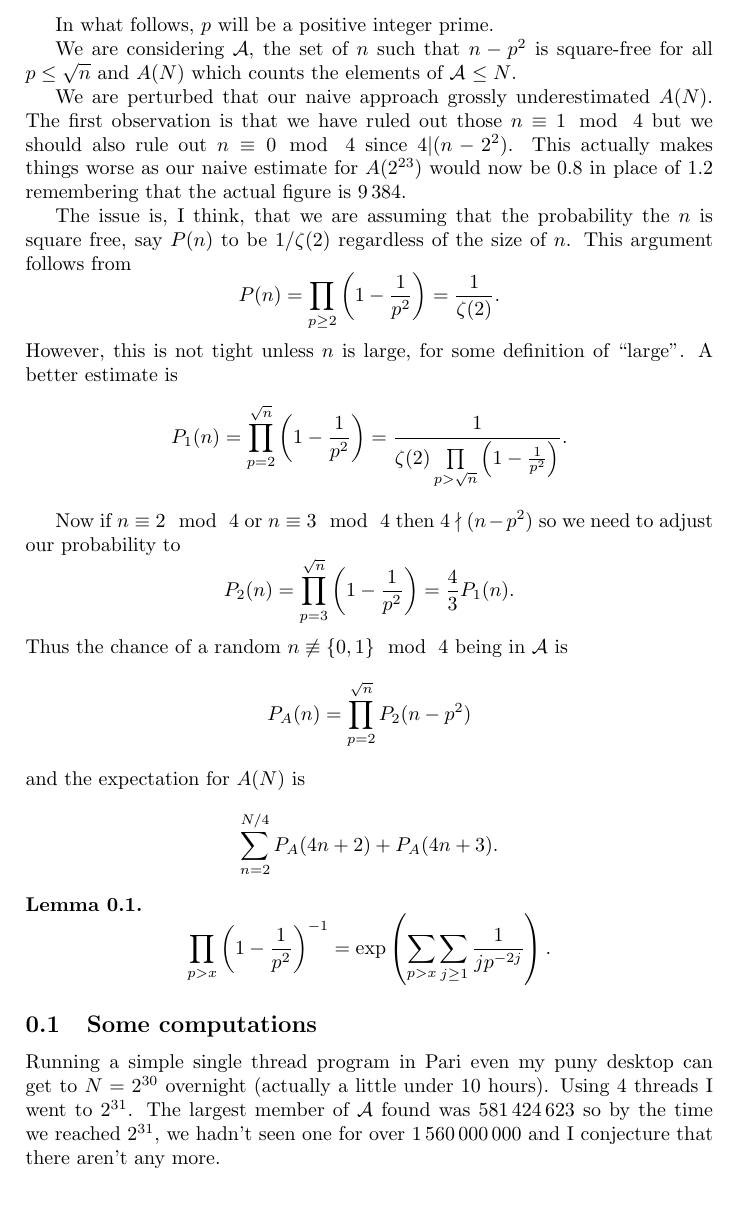
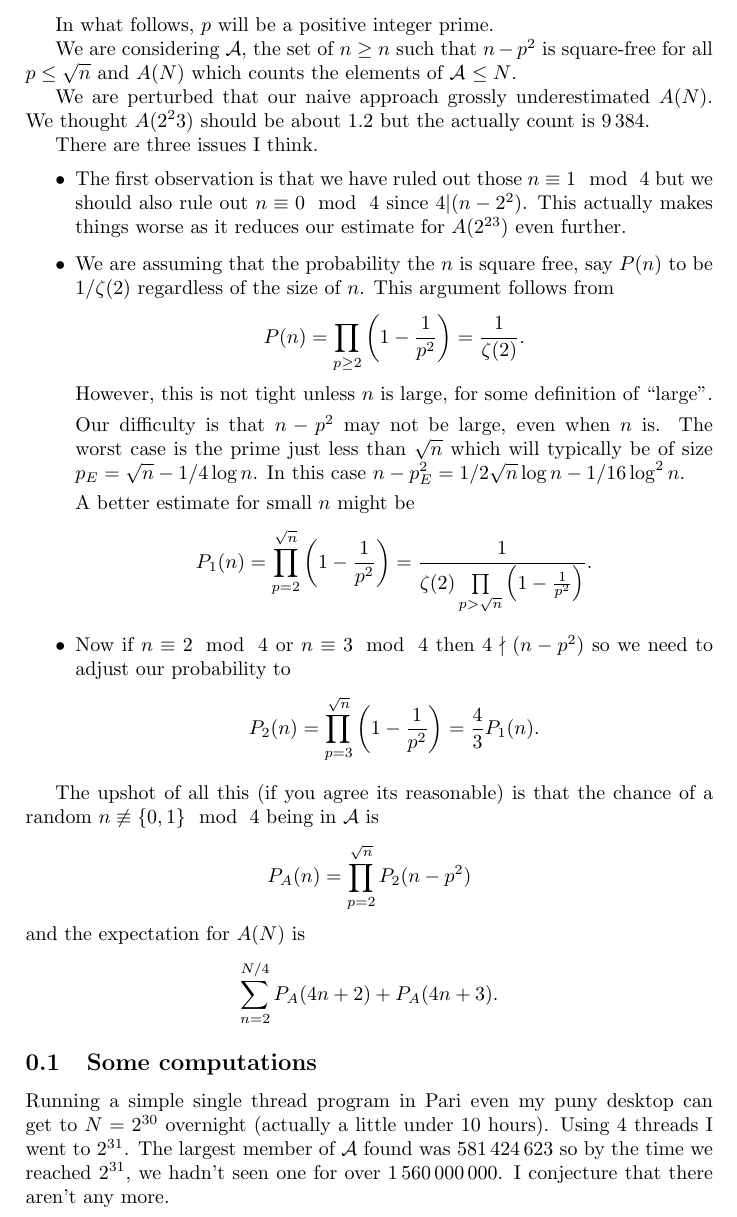
Before and after one commit to djplatt/code, a LaTeX document (ethan/n_minus_prime_square/discussion.tex): part of page 1 of 2, cut so that both start at the same text. Compiled offline with pdfLaTeX.

Commit message:
Updated tex file.

```diff
--- a/ethan/n_minus_prime_square/discussion.tex
+++ b/ethan/n_minus_prime_square/discussion.tex
@@ -10,24 +10,36 @@
 
 In what follows, $p$ will be a positive integer prime.
 
-We are considering $\mathcal{A}$, the set of $n$ such that $n-p^2$ is square-free for all $p\leq\sqrt{n}$ and $A(N)$ which counts the elements of $\mathcal{A}$ $\leq N$.
+We are considering $\mathcal{A}$, the set of $n\geq n$ such that $n-p^2$ is square-free for all $p\leq\sqrt{n}$ and $A(N)$ which counts the elements of $\mathcal{A}$ $\leq N$.
 
-We are perturbed that our naive approach grossly underestimated $A(N)$. The first observation is that we have ruled out those $n\equiv 1\mod\;4$ but we should also rule out $n\equiv 0\mod\;4$ since $4|(n-2^2)$. This actually makes things worse as our naive estimate for $A(2^{23})$ would now be $0.8$ in place of $1.2$ remembering that the actual figure is $9\,384$.
+We are perturbed that our naive approach grossly underestimated $A(N)$. We thought $A(2^23)$ should be about $1.2$ but the actually count is $9\,384$.
 
-The issue is, I think, that we are assuming that the probability the $n$ is square free, say $P(n)$ to be $1/\zeta(2)$ regardless of the size of $n$. This argument follows from
+There are three issues I think.
+\begin{itemize}
+
+\item The first observation is that we have ruled out those $n\equiv 1\mod\;4$ but we should also rule out $n\equiv 0\mod\;4$ since $4|(n-2^2)$. This actually makes things worse as it reduces our estimate for $A(2^{23})$ even further.
+
+  \item We are assuming that the probability the $n$ is square free, say $P(n)$ to be $1/\zeta(2)$ regardless of the size of $n$. This argument follows from
 $$
 P(n)=\prod\limits_{p\geq 2}\left(1-\frac{1}{p^2}\right)=\frac{1}{\zeta(2)}.
 $$
-However, this is not tight unless $n$ is large, for some definition of ``large''. A better estimate is
+However, this is not tight unless $n$ is large, for some definition of ``large''.
+
+Our difficulty is that $n-p^2$ may not be large, even when $n$ is. The worst case is the prime just less than $\sqrt{n}$ which will typically be of size $p_E=\sqrt{n}-1/4\log n$. In this case $n-p_E^2=1/2\sqrt{n}\log n-1/16\log^2 n$.
+
+A better estimate for small $n$ might be
 $$
 P_1(n)=\prod\limits_{p=2}^{\sqrt{n}}\left(1-\frac{1}{p^2}\right)=\frac{1}{\zeta(2)\prod\limits_{p>\sqrt{n}}\left(1-\frac{1}{p^2}\right)}.
 $$
 
+\item
 Now if $n\equiv 2\mod\;4$ or $n\equiv 3\mod\;4$ then $4\nmid(n-p^2)$ so we need to adjust our probability to
 $$
 P_2(n)=\prod\limits_{p=3}^{\sqrt{n}}\left(1-\frac{1}{p^2}\right)=\frac{4}{3}P_1(n).
 $$
-Thus the chance of a random $n\not\equiv \{0,1\}\mod\;4$ being in $\mathcal{A}$ is
+\end{itemize}
+
+The upshot of all this (if you agree its reasonable) is that the chance of a random $n\not\equiv \{0,1\}\mod\;4$ being in $\mathcal{A}$ is
 $$
 P_{A}(n)=\prod\limits_{p=2}^{\sqrt{n}}P_2(n-p^2)
 $$
@@ -36,12 +48,6 @@ $$
 \sum\limits_{n=2}^{N/4} P_A(4n+2)+P_A(4n+3).
 $$
 
-\begin{lemma}
-
-  $$
-  \prod\limits_{p>x}\left(1-\frac{1}{p^2}\right)^{-1}=\exp\left(\sum\limits_{p>x}\sum\limits_{j\geq 1}\frac{1}{jp^{-2j}}\right).
-  $$
-  \end{lemma}
 
 \subsection{Some computations}
 
@@ -52,8 +58,6 @@ $$
 \end{figure}
 
 
-Running a simple single thread program in Pari even my puny desktop can get to $N=2^{30}$ overnight (actually a little under $10$ hours). Using $4$ threads I went to $2^{31}$. The largest member of $\mathcal{A}$ found was $581\,424\,623$ so by the time we reached $2^{31}$, we hadn't seen one for over $1\,560\,000\,000$ and I conjecture that there aren't any more.
-
-
+Running a simple single thread program in Pari even my puny desktop can get to $N=2^{30}$ overnight (actually a little under $10$ hours). Using $4$ threads I went to $2^{31}$. The largest member of $\mathcal{A}$ found was $581\,424\,623$ so by the time we reached $2^{31}$, we hadn't seen one for over $1\,560\,000\,000$. I conjecture that there aren't any more.
 
 \end{document}
```
